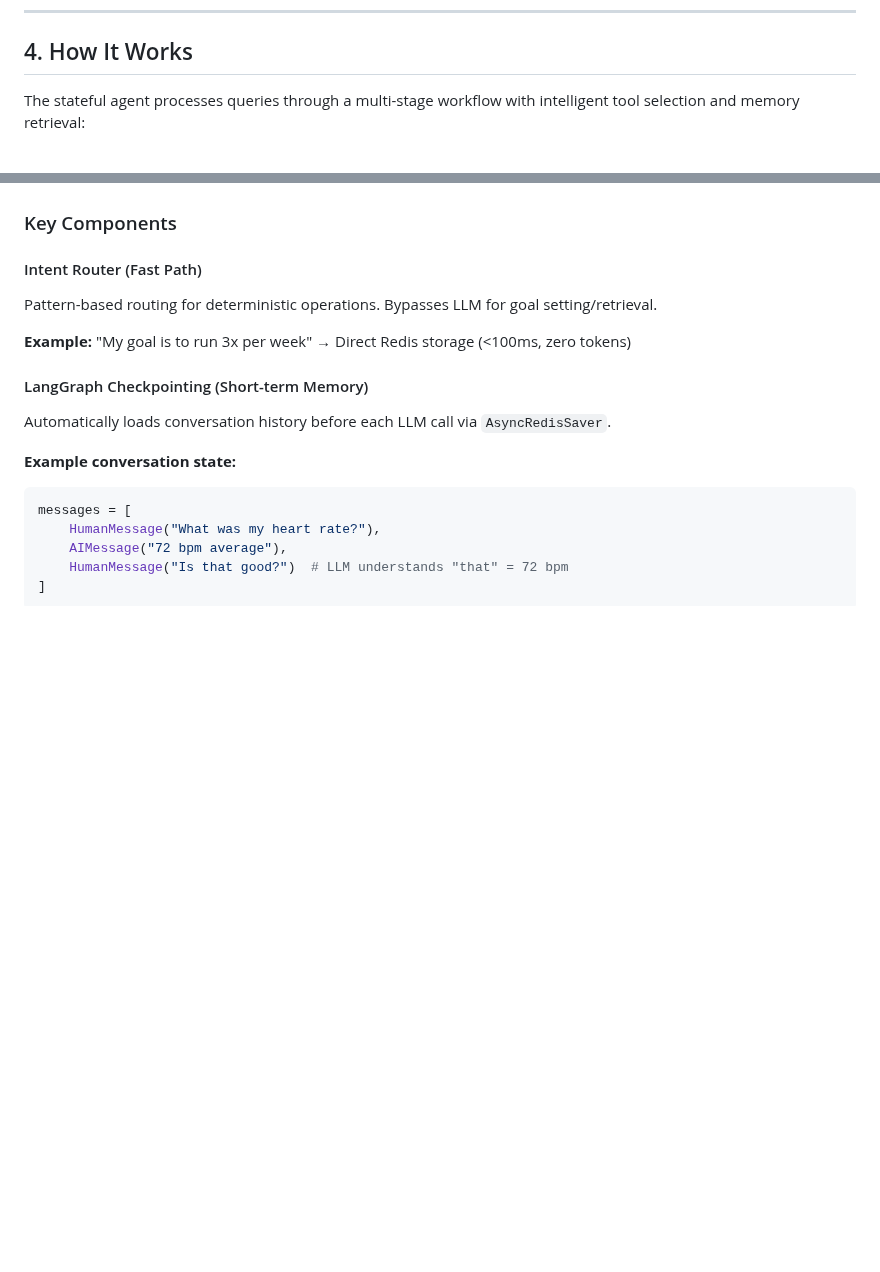
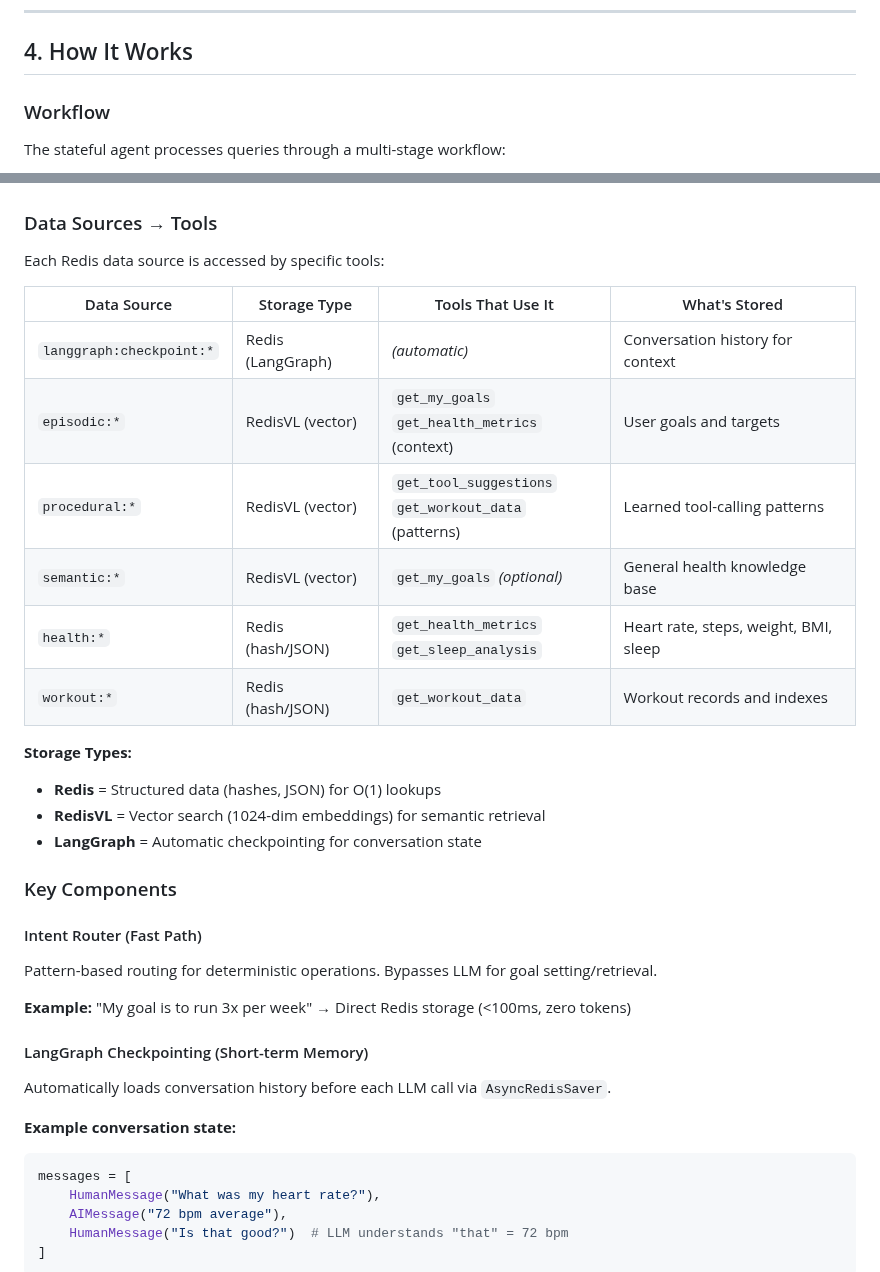
Before and after one commit to AllieRays/redis-wellness, a Markdown page: docs/STATEFUL_AGENT.md, 2 parts joined by grey strips. Rendered like a GitHub page; blank space fills up the shorter version.

Commit message:
Update stateful agent documentation

````diff
--- a/docs/STATEFUL_AGENT.md
+++ b/docs/STATEFUL_AGENT.md
@@ -83,6 +83,8 @@ flowchart TB
 
 ## 4. How It Works
 
-The stateful agent processes queries through a multi-stage workflow with intelligent tool selection and memory retrieval:
+### Workflow
+
+The stateful agent processes queries through a multi-stage workflow:
 
 ```mermaid
@@ -141,4 +128,22 @@ flowchart TB
 ```
+
+### Data Sources → Tools
+
+Each Redis data source is accessed by specific tools:
+
+| Data Source | Storage Type | Tools That Use It | What's Stored |
+|-------------|--------------|-------------------|---------------|
+| `langgraph:checkpoint:*` | Redis (LangGraph) | *(automatic)* | Conversation history for context |
+| `episodic:*` | RedisVL (vector) | `get_my_goals`<br/>`get_health_metrics` (context) | User goals and targets |
+| `procedural:*` | RedisVL (vector) | `get_tool_suggestions`<br/>`get_workout_data` (patterns) | Learned tool-calling patterns |
+| `semantic:*` | RedisVL (vector) | `get_my_goals` *(optional)* | General health knowledge base |
+| `health:*` | Redis (hash/JSON) | `get_health_metrics`<br/>`get_sleep_analysis` | Heart rate, steps, weight, BMI, sleep |
+| `workout:*` | Redis (hash/JSON) | `get_workout_data` | Workout records and indexes |
+
+**Storage Types:**
+- **Redis** = Structured data (hashes, JSON) for O(1) lookups
+- **RedisVL** = Vector search (1024-dim embeddings) for semantic retrieval
+- **LangGraph** = Automatic checkpointing for conversation state
 
 ### Key Components
 
````
Also changed, not shown: other parts of docs/STATEFUL_AGENT.md (+12 -27 lines).
